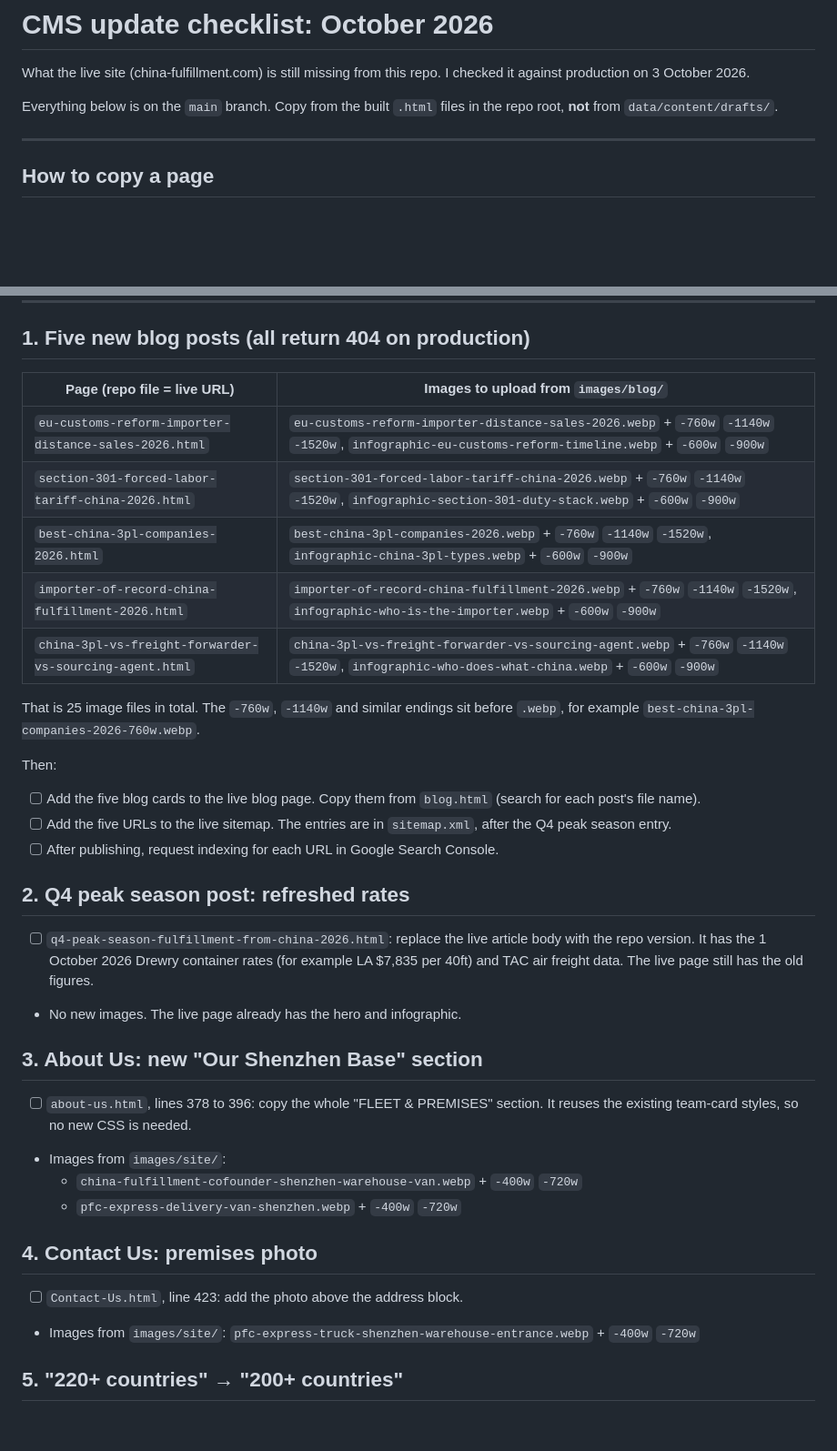
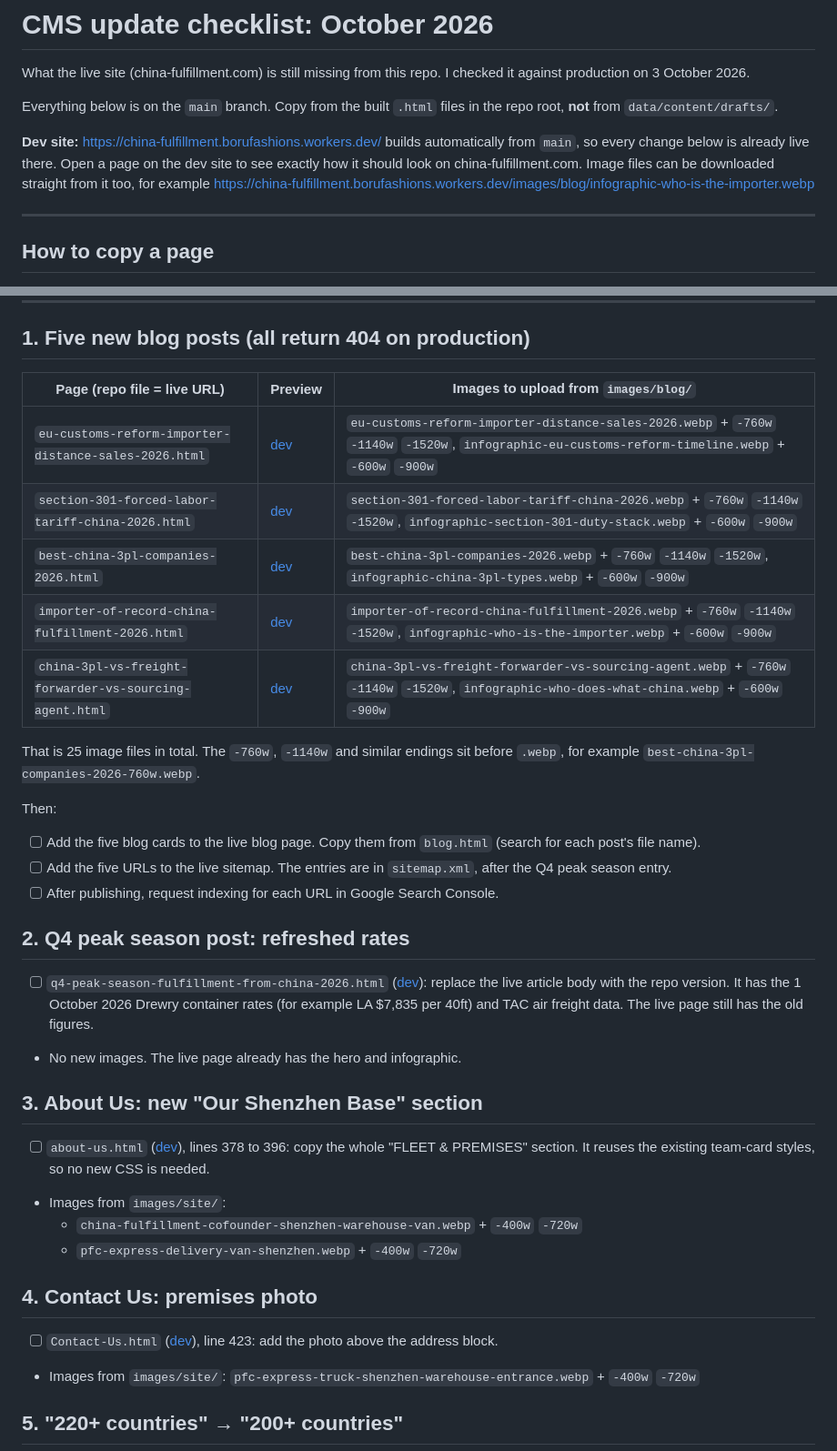
Before and after one commit to NoelM74/china-fulfillment, a Markdown page: CMS-UPDATE-CHECKLIST.md, 2 parts joined by grey strips. Shown at 91% size. Drawn GitHub-style; blank space fills up the shorter version.

Commit message:
Link each checklist item to its dev-site preview
Co-Authored-By: Claude Opus 5.5 <noreply@anthropic.com>
Claude-Session: https://claude.ai/code/session_01TmbpM8axLPM1eM23nnQqqS

```diff
--- a/CMS-UPDATE-CHECKLIST.md
+++ b/CMS-UPDATE-CHECKLIST.md
@@ -3,6 +3,8 @@
 What the live site (china-fulfillment.com) is still missing from this repo. I checked it against production on 3 October 2026.
 
 Everything below is on the `main` branch. Copy from the built `.html` files in the repo root, **not** from `data/content/drafts/`.
+
+**Dev site:** https://china-fulfillment.borufashions.workers.dev/ builds automatically from `main`, so every change below is already live there. Open a page on the dev site to see exactly how it should look on china-fulfillment.com. Image files can be downloaded straight from it too, for example https://china-fulfillment.borufashions.workers.dev/images/blog/infographic-who-is-the-importer.webp
 
 ---
 
@@ -22,13 +24,13 @@ Everything below is on the `main` branch. Copy from the built `.html` files in t
 
 ## 1. Five new blog posts (all return 404 on production)
 
-| Page (repo file = live URL) | Images to upload from `images/blog/` |
-|---|---|
-| `eu-customs-reform-importer-distance-sales-2026.html` | `eu-customs-reform-importer-distance-sales-2026.webp` + `-760w` `-1140w` `-1520w`, `infographic-eu-customs-reform-timeline.webp` + `-600w` `-900w` |
-| `section-301-forced-labor-tariff-china-2026.html` | `section-301-forced-labor-tariff-china-2026.webp` + `-760w` `-1140w` `-1520w`, `infographic-section-301-duty-stack.webp` + `-600w` `-900w` |
-| `best-china-3pl-companies-2026.html` | `best-china-3pl-companies-2026.webp` + `-760w` `-1140w` `-1520w`, `infographic-china-3pl-types.webp` + `-600w` `-900w` |
-| `importer-of-record-china-fulfillment-2026.html` | `importer-of-record-china-fulfillment-2026.webp` + `-760w` `-1140w` `-1520w`, `infographic-who-is-the-importer.webp` + `-600w` `-900w` |
-| `china-3pl-vs-freight-forwarder-vs-sourcing-agent.html` | `china-3pl-vs-freight-forwarder-vs-sourcing-agent.webp` + `-760w` `-1140w` `-1520w`, `infographic-who-does-what-china.webp` + `-600w` `-900w` |
+| Page (repo file = live URL) | Preview | Images to upload from `images/blog/` |
+|---|---|---|
+| `eu-customs-reform-importer-distance-sales-2026.html` | [dev](https://china-fulfillment.borufashions.workers.dev/eu-customs-reform-importer-distance-sales-2026) | `eu-customs-reform-importer-distance-sales-2026.webp` + `-760w` `-1140w` `-1520w`, `infographic-eu-customs-reform-timeline.webp` + `-600w` `-900w` |
+| `section-301-forced-labor-tariff-china-2026.html` | [dev](https://china-fulfillment.borufashions.workers.dev/section-301-forced-labor-tariff-china-2026) | `section-301-forced-labor-tariff-china-2026.webp` + `-760w` `-1140w` `-1520w`, `infographic-section-301-duty-stack.webp` + `-600w` `-900w` |
+| `best-china-3pl-companies-2026.html` | [dev](https://china-fulfillment.borufashions.workers.dev/best-china-3pl-companies-2026) | `best-china-3pl-companies-2026.webp` + `-760w` `-1140w` `-1520w`, `infographic-china-3pl-types.webp` + `-600w` `-900w` |
+| `importer-of-record-china-fulfillment-2026.html` | [dev](https://china-fulfillment.borufashions.workers.dev/importer-of-record-china-fulfillment-2026) | `importer-of-record-china-fulfillment-2026.webp` + `-760w` `-1140w` `-1520w`, `infographic-who-is-the-importer.webp` + `-600w` `-900w` |
+| `china-3pl-vs-freight-forwarder-vs-sourcing-agent.html` | [dev](https://china-fulfillment.borufashions.workers.dev/china-3pl-vs-freight-forwarder-vs-sourcing-agent) | `china-3pl-vs-freight-forwarder-vs-sourcing-agent.webp` + `-760w` `-1140w` `-1520w`, `infographic-who-does-what-china.webp` + `-600w` `-900w` |
 
 That is 25 image files in total. The `-760w`, `-1140w` and similar endings sit before `.webp`, for example `best-china-3pl-companies-2026-760w.webp`.
 
@@ -39,19 +41,19 @@ Then:
 
 ## 2. Q4 peak season post: refreshed rates
 
-- [ ] `q4-peak-season-fulfillment-from-china-2026.html`: replace the live article body with the repo version. It has the 1 October 2026 Drewry container rates (for example LA $7,835 per 40ft) and TAC air freight data. The live page still has the old figures.
+- [ ] `q4-peak-season-fulfillment-from-china-2026.html` ([dev](https://china-fulfillment.borufashions.workers.dev/q4-peak-season-fulfillment-from-china-2026)): replace the live article body with the repo version. It has the 1 October 2026 Drewry container rates (for example LA $7,835 per 40ft) and TAC air freight data. The live page still has the old figures.
 - No new images. The live page already has the hero and infographic.
 
 ## 3. About Us: new "Our Shenzhen Base" section
 
-- [ ] `about-us.html`, lines 378 to 396: copy the whole "FLEET & PREMISES" section. It reuses the existing team-card styles, so no new CSS is needed.
+- [ ] `about-us.html` ([dev](https://china-fulfillment.borufashions.workers.dev/about-us)), lines 378 to 396: copy the whole "FLEET & PREMISES" section. It reuses the existing team-card styles, so no new CSS is needed.
 - Images from `images/site/`:
   - `china-fulfillment-cofounder-shenzhen-warehouse-van.webp` + `-400w` `-720w`
   - `pfc-express-delivery-van-shenzhen.webp` + `-400w` `-720w`
 
 ## 4. Contact Us: premises photo
 
-- [ ] `Contact-Us.html`, line 423: add the photo above the address block.
+- [ ] `Contact-Us.html` ([dev](https://china-fulfillment.borufashions.workers.dev/Contact-Us)), line 423: add the photo above the address block.
 - Images from `images/site/`: `pfc-express-truck-shenzhen-warehouse-entrance.webp` + `-400w` `-720w`
 
 ## 5. "220+ countries" → "200+ countries"
```
